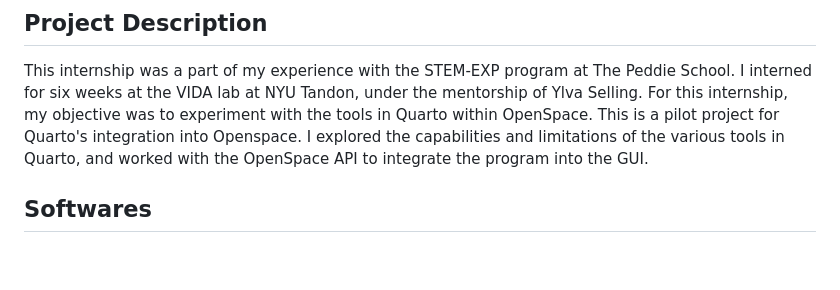
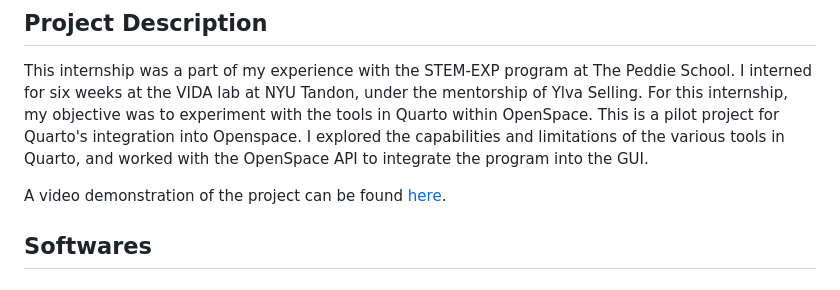
Before and after one commit to ksong-24/quarto, a Markdown page: README.md, the part around the change. Rendered like a GitHub page; blank space fills up the shorter version.

```diff
--- a/README.md
+++ b/README.md
@@ -3,6 +3,8 @@
 ## Project Description
 
 This internship was a part of my experience with the STEM-EXP program at The Peddie School. I interned for six weeks at the VIDA lab at NYU Tandon, under the mentorship of Ylva Selling. For this internship, my objective was to experiment with the tools in Quarto within OpenSpace. This is a pilot project for Quarto's integration into Openspace. I explored the capabilities and limitations of the various tools in Quarto, and worked with the OpenSpace API to integrate the program into the GUI.
+
+A video demonstration of the project can be found [here](https://youtu.be/5AMiT5RBafk).
 
 ## Softwares
 
```
